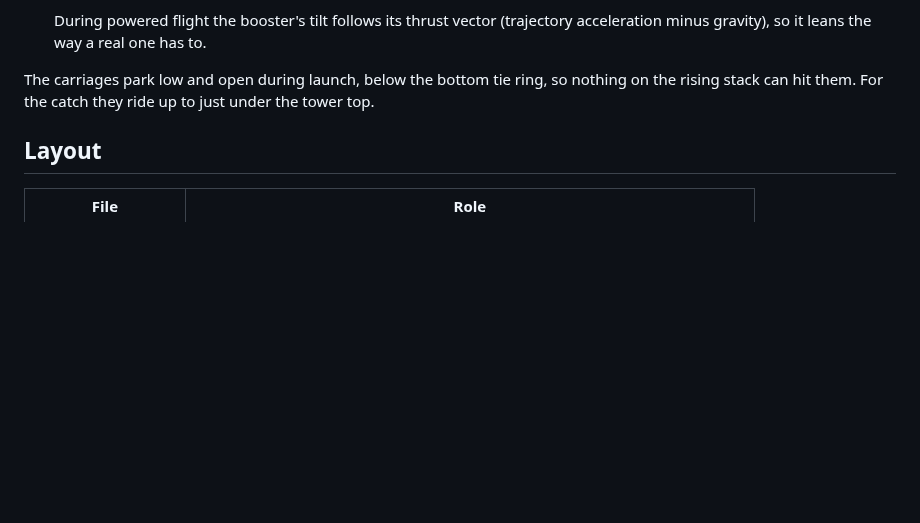
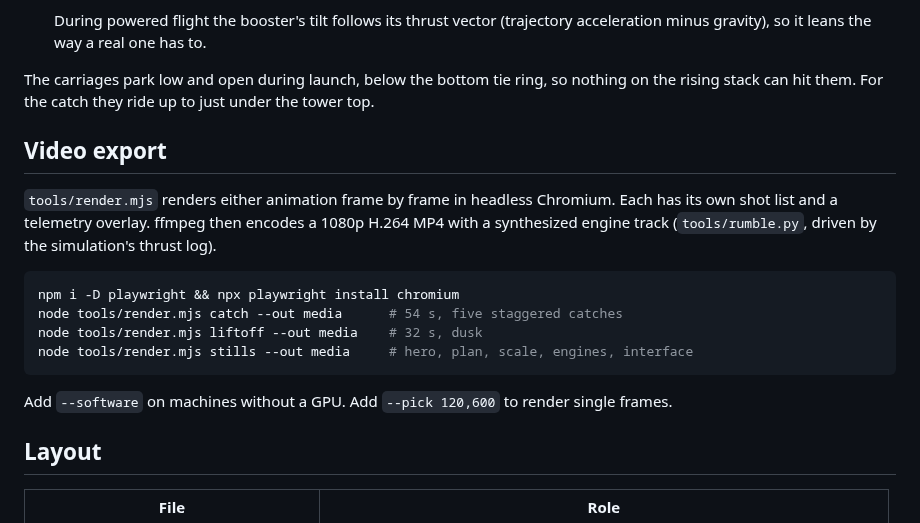
Before and after one commit to snehanchakravarthi/starship-ultra-sim, a Markdown page: README.md, the part around one of its changes. Rendered like a GitHub page; blank space fills up the shorter version.

````diff
--- a/README.md
+++ b/README.md
@@ -52,6 +59,21 @@ watched with the director camera or a free orbit. Space plays and pauses; Esc ex
 The carriages park low and open during launch, below the bottom tie ring, so nothing on the
 rising stack can hit them. For the catch they ride up to just under the tower top.
 
+## Video export
+
+`tools/render.mjs` renders either animation frame by frame in headless Chromium. Each has its
+own shot list and a telemetry overlay. ffmpeg then encodes a 1080p H.264 MP4 with a synthesized
+engine track (`tools/rumble.py`, driven by the simulation's thrust log).
+
+```sh
+npm i -D playwright && npx playwright install chromium
+node tools/render.mjs catch --out media      # 54 s, five staggered catches
+node tools/render.mjs liftoff --out media    # 32 s, dusk
+node tools/render.mjs stills --out media     # hero, plan, scale, engines, interface
+```
+
+Add `--software` on machines without a GPU. Add `--pick 120,600` to render single frames.
+
 ## Layout
 
 | File | Role |
````
Also changed, not shown: other parts of README.md (+9 -1 lines), docs/hero.jpg (added), docs/plan.jpg (added), docs/scale.jpg (added).
